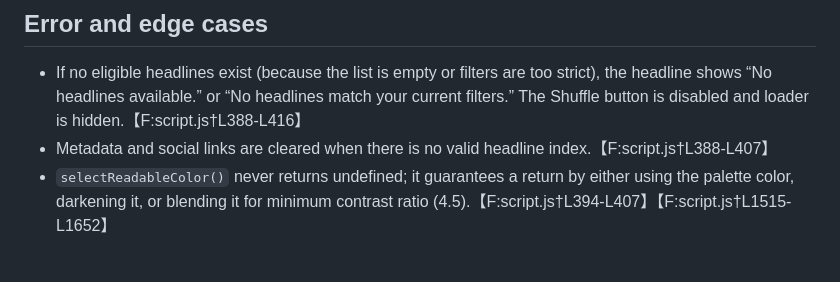
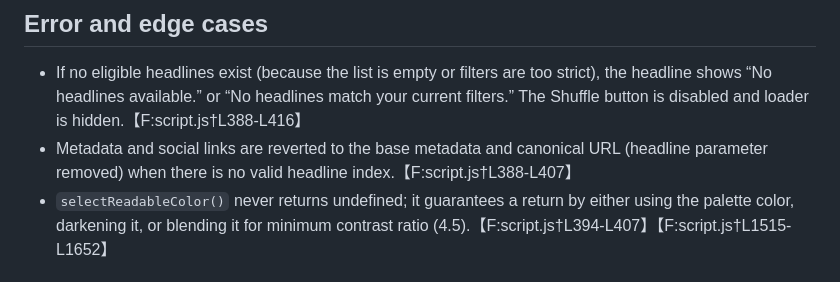
Before and after one commit to zz-plant/neckass, a Markdown page: SPECIFICATIONS.md, the part around the change. GitHub-like rendering.

Commit message:
Clarify empty-state metadata behavior

```diff
--- a/SPECIFICATIONS.md
+++ b/SPECIFICATIONS.md
@@ -99,7 +99,7 @@ This document captures the **current, in-repo feature set** for the Neckass Head
 
 ## Error and edge cases
 - If no eligible headlines exist (because the list is empty or filters are too strict), the headline shows “No headlines available.” or “No headlines match your current filters.” The Shuffle button is disabled and loader is hidden.【F:script.js†L388-L416】
-- Metadata and social links are cleared when there is no valid headline index.【F:script.js†L388-L407】
+- Metadata and social links are reverted to the base metadata and canonical URL (headline parameter removed) when there is no valid headline index.【F:script.js†L388-L407】
 - `selectReadableColor()` never returns undefined; it guarantees a return by either using the palette color, darkening it, or blending it for minimum contrast ratio (4.5).【F:script.js†L394-L407】【F:script.js†L1515-L1652】
 
 ## Responsive behavior checkpoints
```
